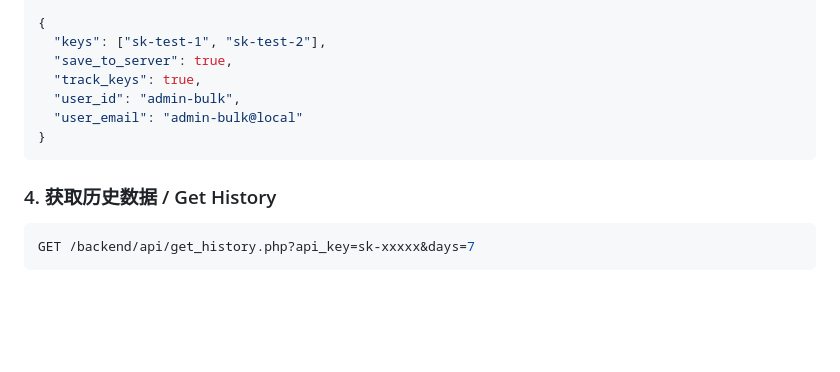
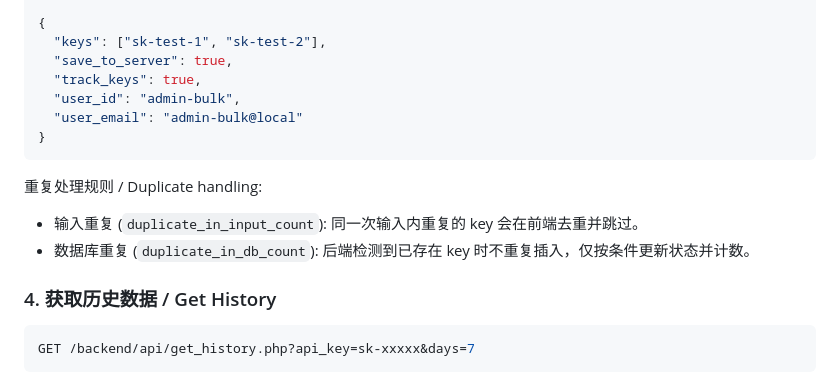
Before and after one commit to MiunaQwQ/SiliconFlow-Balance-Assistant, a Markdown page: README.md, the part around the change. Rendered like a GitHub page; blank space fills up the shorter version.

````diff
--- a/README.md
+++ b/README.md
@@ -280,6 +280,10 @@ Content-Type: application/json
 }
 ```
 
+重复处理规则 / Duplicate handling:
+- 输入重复 (`duplicate_in_input_count`): 同一次输入内重复的 key 会在前端去重并跳过。
+- 数据库重复 (`duplicate_in_db_count`): 后端检测到已存在 key 时不重复插入，仅按条件更新状态并计数。
+
 ### 4. 获取历史数据 / Get History
 ```bash
 GET /backend/api/get_history.php?api_key=sk-xxxxx&days=7
````
Also changed, not shown: backend/README.md (+7 -0 lines).
